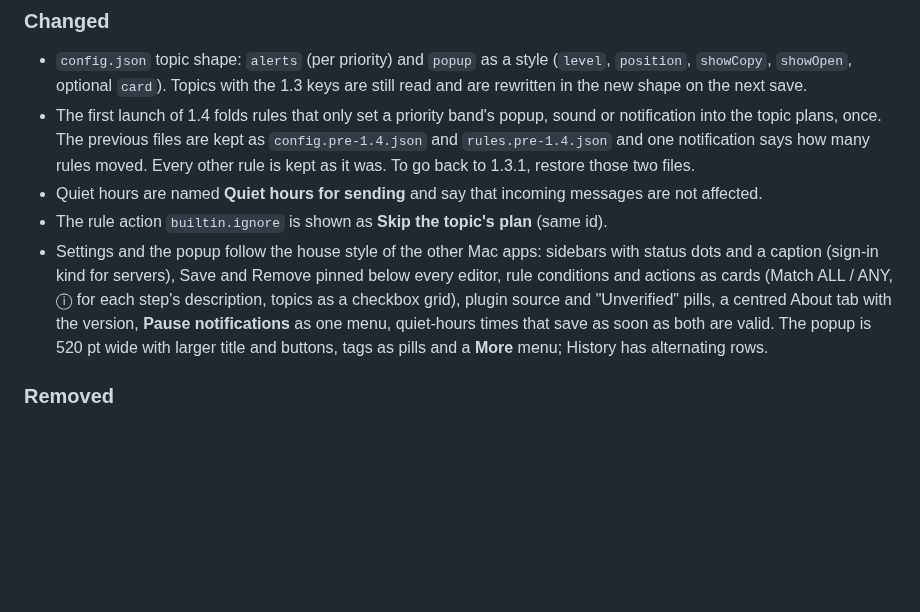
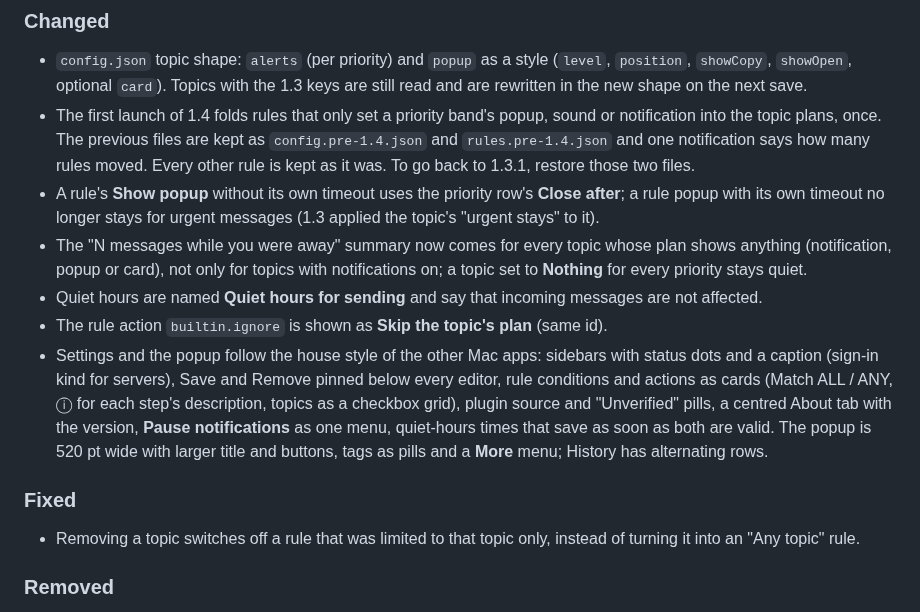
Before and after one commit to roypadina/NtfyBar, a Markdown page: CHANGELOG.md, the part around the change. Rendered like a GitHub page; blank space fills up the shorter version.

```diff
--- a/CHANGELOG.md
+++ b/CHANGELOG.md
@@ -17,9 +17,14 @@ uses [Semantic Versioning](https://semver.org/).
 ### Changed
 - `config.json` topic shape: `alerts` (per priority) and `popup` as a style (`level`, `position`, `showCopy`, `showOpen`, optional `card`). Topics with the 1.3 keys are still read and are rewritten in the new shape on the next save.
 - The first launch of 1.4 folds rules that only set a priority band's popup, sound or notification into the topic plans, once. The previous files are kept as `config.pre-1.4.json` and `rules.pre-1.4.json` and one notification says how many rules moved. Every other rule is kept as it was. To go back to 1.3.1, restore those two files.
+- A rule's **Show popup** without its own timeout uses the priority row's **Close after**; a rule popup with its own timeout no longer stays for urgent messages (1.3 applied the topic's "urgent stays" to it).
+- The "N messages while you were away" summary now comes for every topic whose plan shows anything (notification, popup or card), not only for topics with notifications on; a topic set to **Nothing** for every priority stays quiet.
 - Quiet hours are named **Quiet hours for sending** and say that incoming messages are not affected.
 - The rule action `builtin.ignore` is shown as **Skip the topic's plan** (same id).
 - Settings and the popup follow the house style of the other Mac apps: sidebars with status dots and a caption (sign-in kind for servers), Save and Remove pinned below every editor, rule conditions and actions as cards (Match ALL / ANY, ⓘ for each step's description, topics as a checkbox grid), plugin source and "Unverified" pills, a centred About tab with the version, **Pause notifications** as one menu, quiet-hours times that save as soon as both are valid. The popup is 520 pt wide with larger title and buttons, tags as pills and a **More** menu; History has alternating rows.
+
+### Fixed
+- Removing a topic switches off a rule that was limited to that topic only, instead of turning it into an "Any topic" rule.
 
 ### Removed
 - `notify`, `soundOverride` and `popup.enabled` / `timeoutSec` / `stickyForUrgent` / `soundByPriority` are no longer written to new config files (they are still read).
```
Also changed, not shown: README.md (+1 -1 lines), docs/screenshots/consent.png, docs/screenshots/history.png, docs/screenshots/popup.png, docs/screenshots/settings-plugins.png, docs/screenshots/settings-rules.png, docs/screenshots/settings-topics.png, 5 other files.
